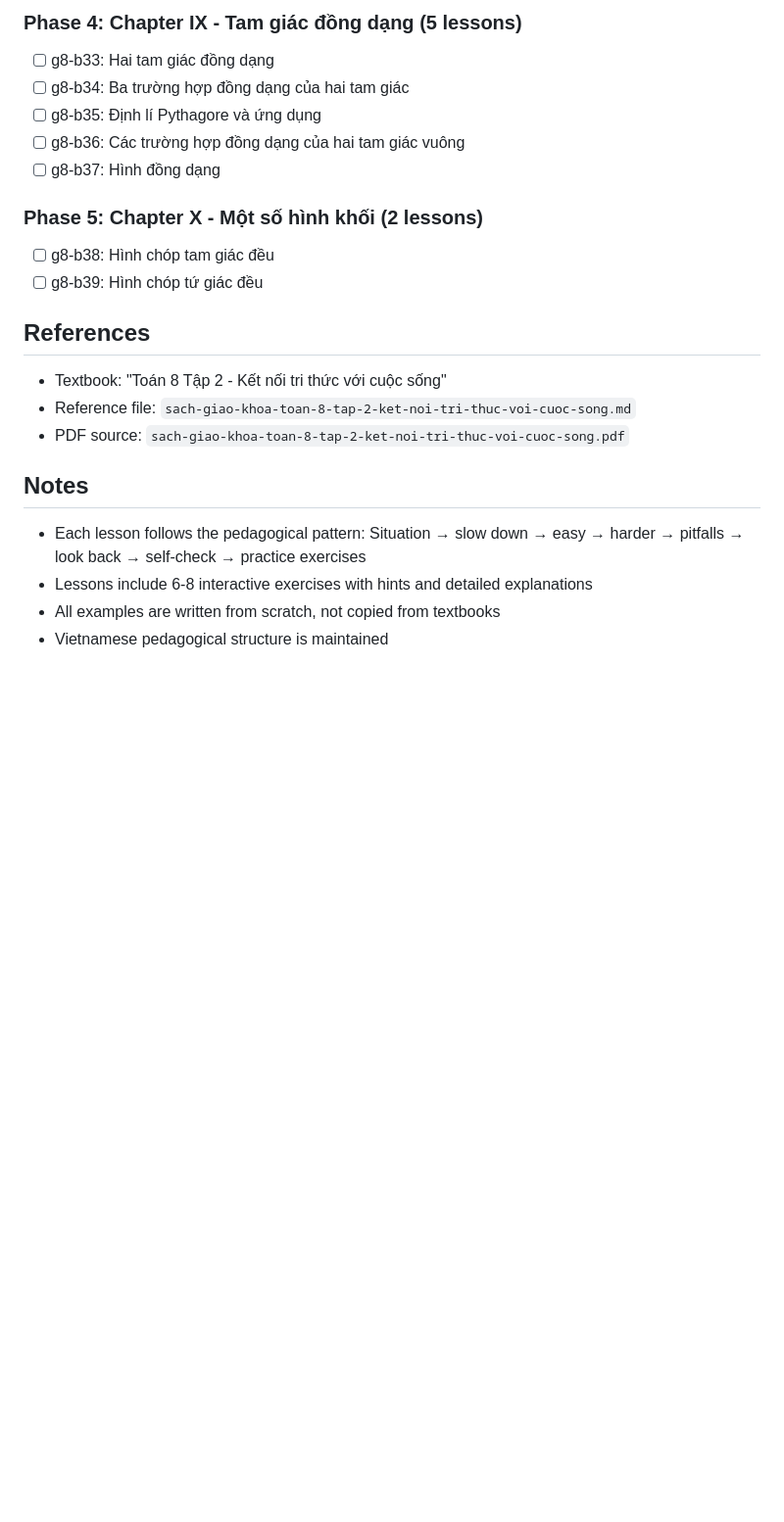
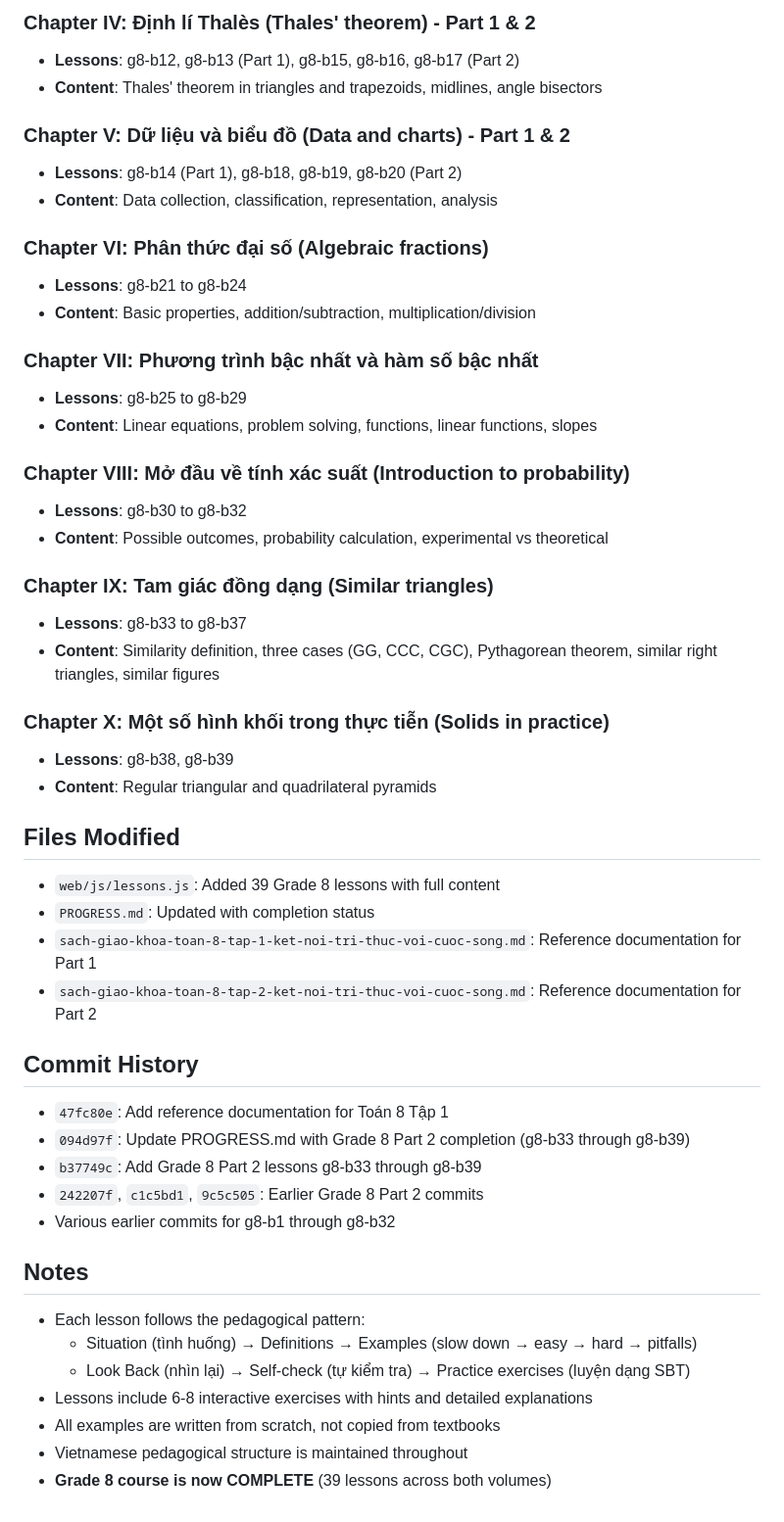
Before and after one commit to nana-learn/learn-math, a Markdown page: G8-PART2-PROGRESS.md, the part around one of its changes. Shown at 98% size. Rendered like a GitHub page; blank space fills up the shorter version.

```diff
--- a/G8-PART2-PROGRESS.md
+++ b/G8-PART2-PROGRESS.md
@@ -86,24 +77,53 @@ Implementing complete Grade 8 Part 2 (Tập 2) content following "Toán 8 Tập
 
-### Phase 4: Chapter IX - Tam giác đồng dạng (5 lessons)
-- [ ] g8-b33: Hai tam giác đồng dạng
-- [ ] g8-b34: Ba trường hợp đồng dạng của hai tam giác
-- [ ] g8-b35: Định lí Pythagore và ứng dụng
-- [ ] g8-b36: Các trường hợp đồng dạng của hai tam giác vuông
-- [ ] g8-b37: Hình đồng dạng
+### Chapter IV: Định lí Thalès (Thales' theorem) - Part 1 & 2
+- **Lessons**: g8-b12, g8-b13 (Part 1), g8-b15, g8-b16, g8-b17 (Part 2)
+- **Content**: Thales' theorem in triangles and trapezoids, midlines, angle bisectors
 
-### Phase 5: Chapter X - Một số hình khối (2 lessons)
-- [ ] g8-b38: Hình chóp tam giác đều
-- [ ] g8-b39: Hình chóp tứ giác đều
+### Chapter V: Dữ liệu và biểu đồ (Data and charts) - Part 1 & 2
+- **Lessons**: g8-b14 (Part 1), g8-b18, g8-b19, g8-b20 (Part 2)
+- **Content**: Data collection, classification, representation, analysis
 
-## References
+### Chapter VI: Phân thức đại số (Algebraic fractions)
+- **Lessons**: g8-b21 to g8-b24
+- **Content**: Basic properties, addition/subtraction, multiplication/division
 
-- Textbook: "Toán 8 Tập 2 - Kết nối tri thức với cuộc sống"
-- Reference file: `sach-giao-khoa-toan-8-tap-2-ket-noi-tri-thuc-voi-cuoc-song.md`
-- PDF source: `sach-giao-khoa-toan-8-tap-2-ket-noi-tri-thuc-voi-cuoc-song.pdf`
+### Chapter VII: Phương trình bậc nhất và hàm số bậc nhất
+- **Lessons**: g8-b25 to g8-b29
+- **Content**: Linear equations, problem solving, functions, linear functions, slopes
+
+### Chapter VIII: Mở đầu về tính xác suất (Introduction to probability)
+- **Lessons**: g8-b30 to g8-b32
+- **Content**: Possible outcomes, probability calculation, experimental vs theoretical
+
+### Chapter IX: Tam giác đồng dạng (Similar triangles)
+- **Lessons**: g8-b33 to g8-b37
+- **Content**: Similarity definition, three cases (GG, CCC, CGC), Pythagorean theorem, similar right triangles, similar figures
+
+### Chapter X: Một số hình khối trong thực tiễn (Solids in practice)
+- **Lessons**: g8-b38, g8-b39
+- **Content**: Regular triangular and quadrilateral pyramids
+
+## Files Modified
+
+- `web/js/lessons.js`: Added 39 Grade 8 lessons with full content
+- `PROGRESS.md`: Updated with completion status
+- `sach-giao-khoa-toan-8-tap-1-ket-noi-tri-thuc-voi-cuoc-song.md`: Reference documentation for Part 1
+- `sach-giao-khoa-toan-8-tap-2-ket-noi-tri-thuc-voi-cuoc-song.md`: Reference documentation for Part 2
+
+## Commit History
+
+- `47fc80e`: Add reference documentation for Toán 8 Tập 1
+- `094d97f`: Update PROGRESS.md with Grade 8 Part 2 completion (g8-b33 through g8-b39)
+- `b37749c`: Add Grade 8 Part 2 lessons g8-b33 through g8-b39
+- `242207f`, `c1c5bd1`, `9c5c505`: Earlier Grade 8 Part 2 commits
+- Various earlier commits for g8-b1 through g8-b32
 
 ## Notes
 
-- Each lesson follows the pedagogical pattern: Situation → slow down → easy → harder → pitfalls → look back → self-check → practice exercises
+- Each lesson follows the pedagogical pattern:
+  - Situation (tình huống) → Definitions → Examples (slow down → easy → hard → pitfalls)
+  - Look Back (nhìn lại) → Self-check (tự kiểm tra) → Practice exercises (luyện dạng SBT)
 - Lessons include 6-8 interactive exercises with hints and detailed explanations
 - All examples are written from scratch, not copied from textbooks
-- Vietnamese pedagogical structure is maintained
+- Vietnamese pedagogical structure is maintained throughout
+- **Grade 8 course is now COMPLETE** (39 lessons across both volumes)
```
Also changed, not shown: other parts of G8-PART2-PROGRESS.md (+56 -65 lines).
